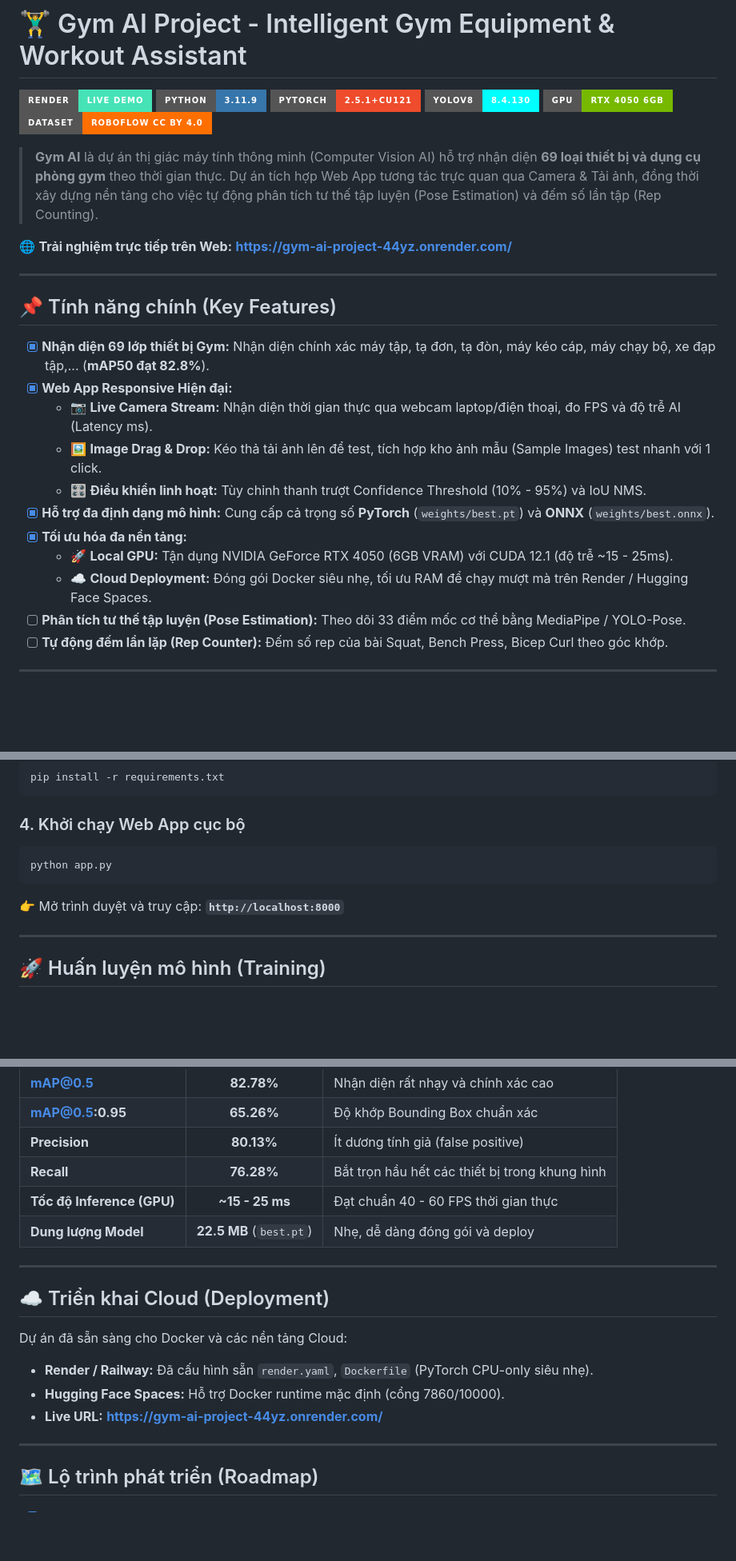
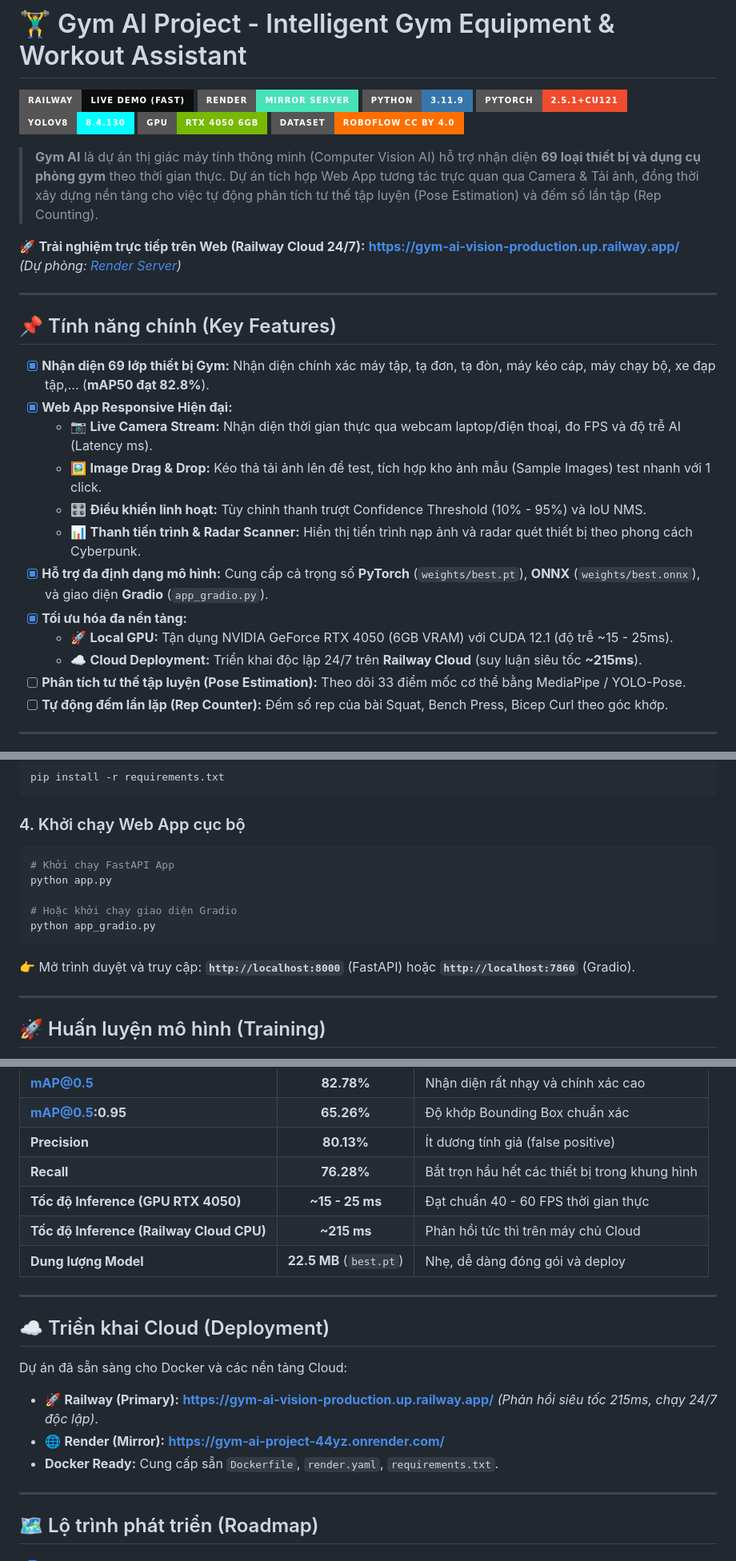
Before and after one commit to Quan-129/Gym_AI_Project, a Markdown page: README.md, 3 parts joined by grey strips. Shown at 80% size. Rendered like a GitHub page; badges without logos; blank space fills up the shorter version.

Commit message:
docs: update README.md and WORKLOG.md with Railway Production URL (215ms inference) via skills

````diff
--- a/README.md
+++ b/README.md
@@ -12,7 +12,8 @@ license: mit
 
 # 🏋️‍♂️ Gym AI Project - Intelligent Gym Equipment & Workout Assistant
 
-[![Live Demo](https://img.shields.io/badge/Render-Live%20Demo-46E3B7.svg?style=for-the-badge&logo=render&logoColor=white)](https://gym-ai-project-44yz.onrender.com/)
+[![Railway Live Demo](https://img.shields.io/badge/Railway-Live%20Demo%20(Fast)-0B0D0E.svg?style=for-the-badge&logo=railway&logoColor=white)](https://gym-ai-vision-production.up.railway.app/)
+[![Render Mirror](https://img.shields.io/badge/Render-Mirror%20Server-46E3B7.svg?style=for-the-badge&logo=render&logoColor=white)](https://gym-ai-project-44yz.onrender.com/)
 [![Python Version](https://img.shields.io/badge/Python-3.11.9-3776AB.svg?style=for-the-badge&logo=python&logoColor=white)](https://www.python.org/)
 [![PyTorch](https://img.shields.io/badge/PyTorch-2.5.1%2Bcu121-EE4C2C.svg?style=for-the-badge&logo=pytorch&logoColor=white)](https://pytorch.org/)
 [![Ultralytics YOLOv8](https://img.shields.io/badge/YOLOv8-8.4.130-00FFFF.svg?style=for-the-badge)](https://github.com/ultralytics/ultralytics)
@@ -21,7 +22,8 @@ license: mit
 
 > **Gym AI** là dự án thị giác máy tính thông minh (Computer Vision AI) hỗ trợ nhận diện **69 loại thiết bị và dụng cụ phòng gym** theo thời gian thực. Dự án tích hợp Web App tương tác trực quan qua Camera & Tải ảnh, đồng thời xây dựng nền tảng cho việc tự động phân tích tư thế tập luyện (Pose Estimation) và đếm số lần tập (Rep Counting).
 
-🌐 **Trải nghiệm trực tiếp trên Web:** **[https://gym-ai-project-44yz.onrender.com/](https://gym-ai-project-44yz.onrender.com/)**
+🚀 **Trải nghiệm trực tiếp trên Web (Railway Cloud 24/7):** **[https://gym-ai-vision-production.up.railway.app/](https://gym-ai-vision-production.up.railway.app/)**
+*(Dự phòng: [Render Server](https://gym-ai-project-44yz.onrender.com/))*
 
 ---
 
@@ -32,10 +34,11 @@ license: mit
   - 📷 **Live Camera Stream:** Nhận diện thời gian thực qua webcam laptop/điện thoại, đo FPS và độ trễ AI (Latency ms).
   - 🖼️ **Image Drag & Drop:** Kéo thả tải ảnh lên để test, tích hợp kho ảnh mẫu (Sample Images) test nhanh với 1 click.
   - 🎛️ **Điều khiển linh hoạt:** Tùy chỉnh thanh trượt Confidence Threshold (10% - 95%) và IoU NMS.
-- [x] **Hỗ trợ đa định dạng mô hình:** Cung cấp cả trọng số **PyTorch** (`weights/best.pt`) và **ONNX** (`weights/best.onnx`).
+  - 📊 **Thanh tiến trình & Radar Scanner:** Hiển thị tiến trình nạp ảnh và radar quét thiết bị theo phong cách Cyberpunk.
+- [x] **Hỗ trợ đa định dạng mô hình:** Cung cấp cả trọng số **PyTorch** (`weights/best.pt`), **ONNX** (`weights/best.onnx`), và giao diện **Gradio** (`app_gradio.py`).
 - [x] **Tối ưu hóa đa nền tảng:**
   - 🚀 **Local GPU:** Tận dụng NVIDIA GeForce RTX 4050 (6GB VRAM) với CUDA 12.1 (độ trễ ~15 - 25ms).
-  - ☁️ **Cloud Deployment:** Đóng gói Docker siêu nhẹ, tối ưu RAM để chạy mượt mà trên Render / Hugging Face Spaces.
+  - ☁️ **Cloud Deployment:** Triển khai độc lập 24/7 trên **Railway Cloud** (suy luận siêu tốc **~215ms**).
 - [ ] **Phân tích tư thế tập luyện (Pose Estimation):** Theo dõi 33 điểm mốc cơ thể bằng MediaPipe / YOLO-Pose.
 - [ ] **Tự động đếm lần lặp (Rep Counter):** Đếm số rep của bài Squat, Bench Press, Bicep Curl theo góc khớp.
 
@@ -87,9 +90,13 @@ pip install -r requirements.txt
 
 ### 4. Khởi chạy Web App cục bộ
 ```powershell
+# Khởi chạy FastAPI App
 python app.py
+
+# Hoặc khởi chạy giao diện Gradio
+python app_gradio.py
 ```
-👉 Mở trình duyệt và truy cập: **`http://localhost:8000`**
+👉 Mở trình duyệt và truy cập: **`http://localhost:8000`** (FastAPI) hoặc **`http://localhost:7860`** (Gradio).
 
 ---
 
@@ -126,7 +133,8 @@ results = model.train(
 | **mAP@0.5:0.95** | **65.26%** | Độ khớp Bounding Box chuẩn xác |
 | **Precision** | **80.13%** | Ít dương tính giả (false positive) |
 | **Recall** | **76.28%** | Bắt trọn hầu hết các thiết bị trong khung hình |
-| **Tốc độ Inference (GPU)** | **~15 - 25 ms** | Đạt chuẩn 40 - 60 FPS thời gian thực |
+| **Tốc độ Inference (GPU RTX 4050)** | **~15 - 25 ms** | Đạt chuẩn 40 - 60 FPS thời gian thực |
+| **Tốc độ Inference (Railway Cloud CPU)** | **~215 ms** | Phản hồi tức thì trên máy chủ Cloud |
 | **Dung lượng Model** | **22.5 MB** (`best.pt`) | Nhẹ, dễ dàng đóng gói và deploy |
 
 ---
@@ -135,9 +143,9 @@ results = model.train(
 
 Dự án đã sẵn sàng cho Docker và các nền tảng Cloud:
 
-- **Render / Railway:** Đã cấu hình sẵn `render.yaml`, `Dockerfile` (PyTorch CPU-only siêu nhẹ).
-- **Hugging Face Spaces:** Hỗ trợ Docker runtime mặc định (cổng 7860/10000).
-- **Live URL:** **[https://gym-ai-project-44yz.onrender.com/](https://gym-ai-project-44yz.onrender.com/)**
+- 🚀 **Railway (Primary):** **[https://gym-ai-vision-production.up.railway.app/](https://gym-ai-vision-production.up.railway.app/)** *(Phản hồi siêu tốc 215ms, chạy 24/7 độc lập)*.
+- 🌐 **Render (Mirror):** **[https://gym-ai-project-44yz.onrender.com/](https://gym-ai-project-44yz.onrender.com/)**
+- **Docker Ready:** Cung cấp sẵn `Dockerfile`, `render.yaml`, `requirements.txt`.
 
 ---
 
````
Also changed, not shown: other parts of README.md (+2 -1 lines), WORKLOG.md (+5 -4 lines).
